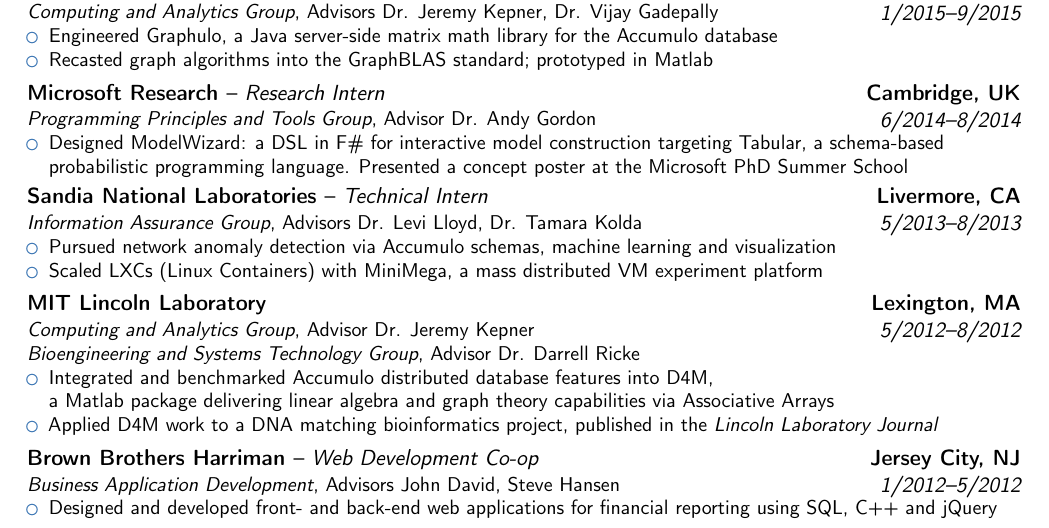
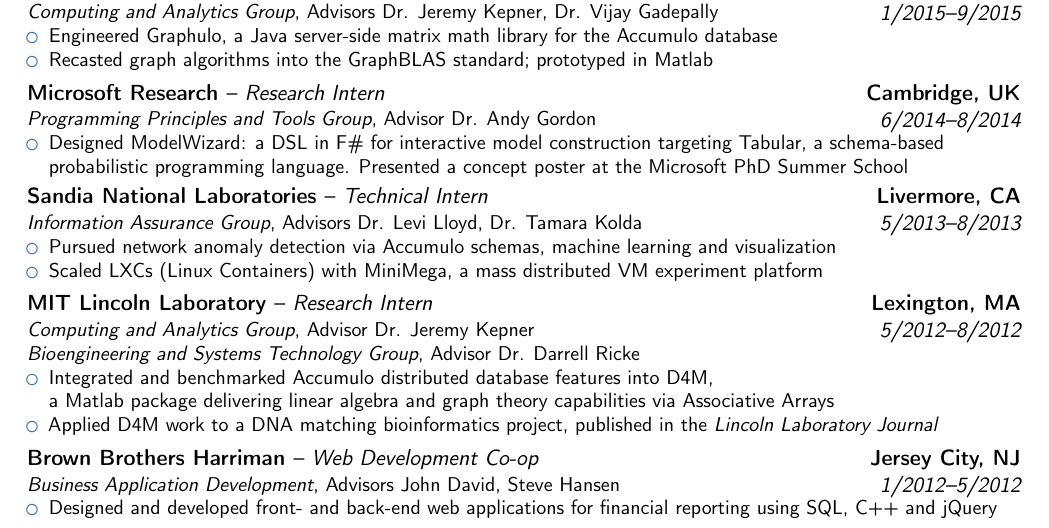
Before and after one commit to dhutchis/shutchis-cv, a LaTeX CV (dhutchis-cv.tex): part of page 1 of 2, cut so that both start at the same text. Compiled offline with pdfLaTeX.

Commit message:
fix missing title and such

```diff
--- a/dhutchis-cv.tex
+++ b/dhutchis-cv.tex
@@ -267,7 +267,7 @@
 \item Scaled LXCs (Linux Containers) with MiniMega, a mass distributed VM experiment platform
 \end{itemize}}
 %
-\cventry{5/2012--8/2012}{}{\href{http://www.ll.mit.edu/}{MIT Lincoln Laboratory} %\textnormal{-- \emph{Research Intern} -- {\scriptsize  \cite{kepner2013taming}}}
+\cventry{5/2012--8/2012}{}{\href{http://www.ll.mit.edu/}{MIT Lincoln Laboratory} \textnormal{-- \emph{Research Intern} }%-- {\scriptsize  \cite{kepner2013taming}}}
 }{Lexington, MA}{}{
 \vspace{\upcventry}
 \textit{Computing and Analytics Group}, Advisor \href{http://www.mit.edu/~kepner/}{Dr. Jeremy Kepner}\\
```
Also changed, not shown: README.md.
